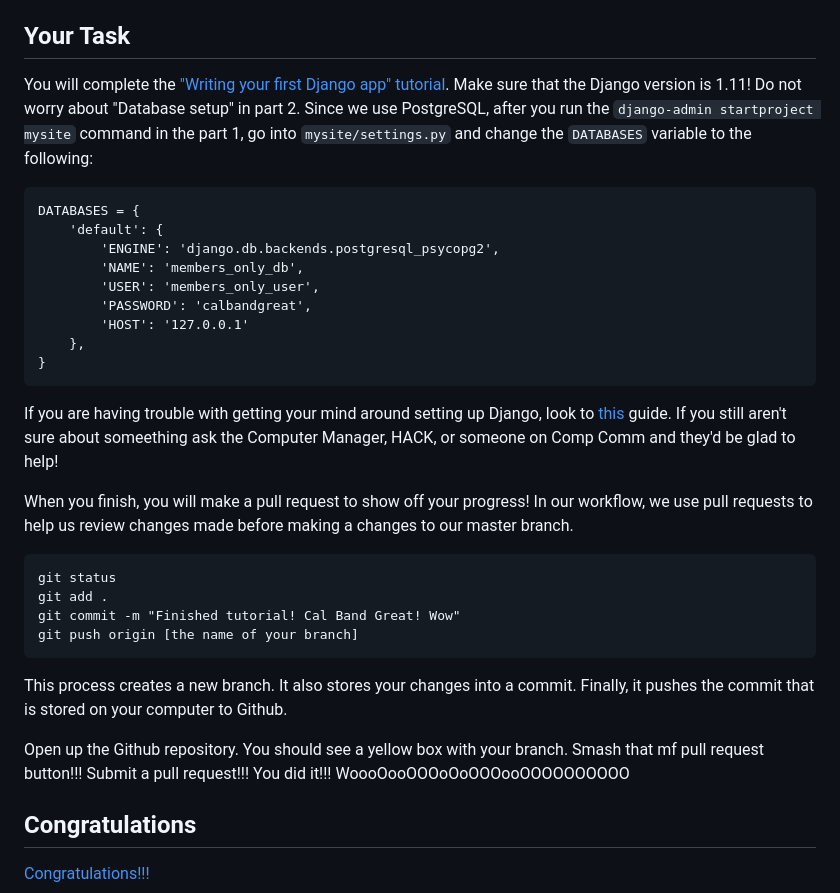
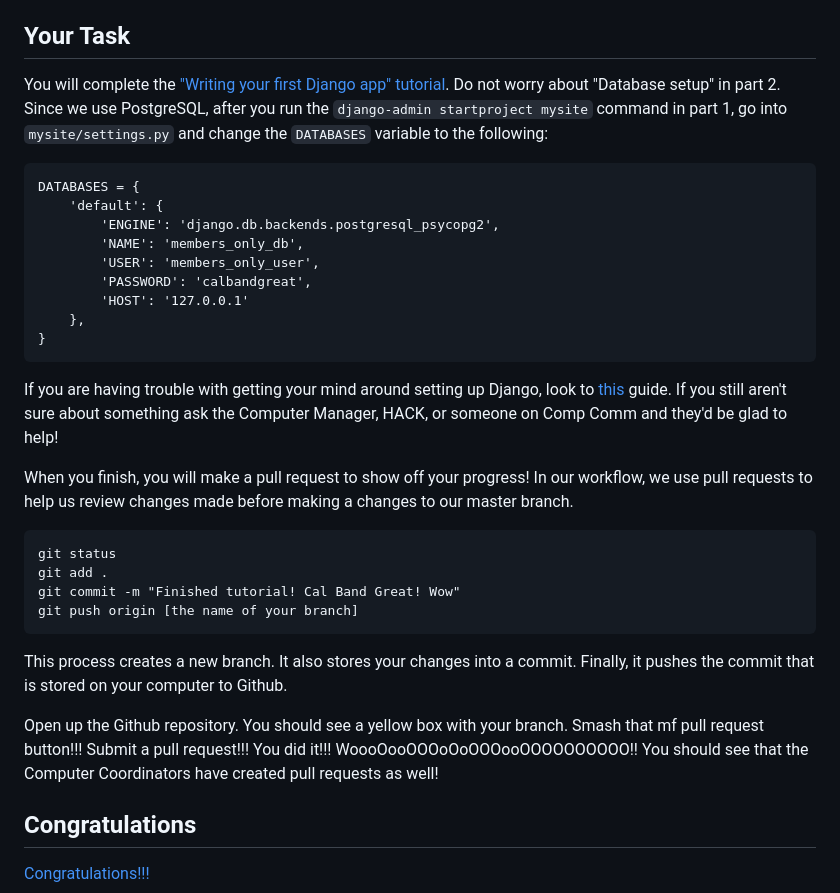
Before and after one commit to calband/calband-tutorial, a Markdown page: README.md, the part around one of its changes. GitHub-like rendering.

````diff
--- a/README.md
+++ b/README.md
@@ -41,7 +71,7 @@ For the rest of the tutorial, make sure that you're SSH'd into your VM and are u
 
 ## Your Task
 
-You will complete the ["Writing your first Django app" tutorial](https://docs.djangoproject.com/en/1.11/intro/tutorial01/). Make sure that the Django version is 1.11! Do not worry about "Database setup" in part 2. Since we use PostgreSQL, after you run the `django-admin startproject mysite` command in the part 1, go into `mysite/settings.py` and change the `DATABASES` variable to the following:
+You will complete the ["Writing your first Django app" tutorial](https://docs.djangoproject.com/en/4.1/intro/tutorial01/). Do not worry about "Database setup" in part 2. Since we use PostgreSQL, after you run the `django-admin startproject mysite` command in part 1, go into `mysite/settings.py` and change the `DATABASES` variable to the following:
 
 ```
 DATABASES = {
@@ -55,10 +85,9 @@ DATABASES = {
 }
 ```
 
-If you are having trouble with getting your mind around setting up Django, look to [this](https://simpleisbetterthancomplex.com/series/2017/09/04/a-complete-beginners-guide-to-django-part-1.html#starting-a-new-project) guide. If you still aren't sure about someething ask the Computer Manager, HACK, or someone on Comp Comm and they'd be glad to help!
+If you are having trouble with getting your mind around setting up Django, look to [this](https://simpleisbetterthancomplex.com/series/2017/09/04/a-complete-beginners-guide-to-django-part-1.html#starting-a-new-project) guide. If you still aren't sure about something ask the Computer Manager, HACK, or someone on Comp Comm and they'd be glad to help!
 
 When you finish, you will make a pull request to show off your progress! In our workflow, we use pull requests to help us review changes made before making a changes to our master branch.
-
 
 ```
 git status
@@ -69,7 +98,7 @@ git push origin [the name of your branch]
 
 This process creates a new branch. It also stores your changes into a commit. Finally, it pushes the commit that is stored on your computer to Github.
 
-Open up the Github repository. You should see a yellow box with your branch. Smash that mf pull request button!!! Submit a pull request!!! You did it!!! WoooOooOOOoOoOOOooOOOOOOOOOO
+Open up the Github repository. You should see a yellow box with your branch. Smash that mf pull request button!!! Submit a pull request!!! You did it!!! WoooOooOOOoOoOOOooOOOOOOOOOO!! You should see that the Computer Coordinators have created pull requests as well!
 
 ## Congratulations
 
````
Also changed, not shown: other parts of README.md (+37 -7 lines).
